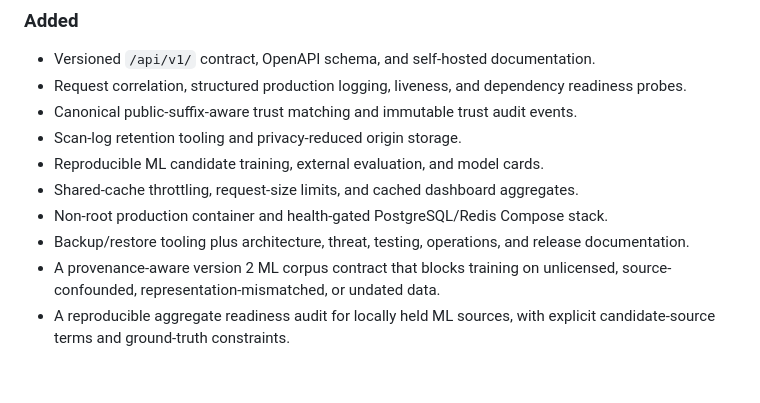
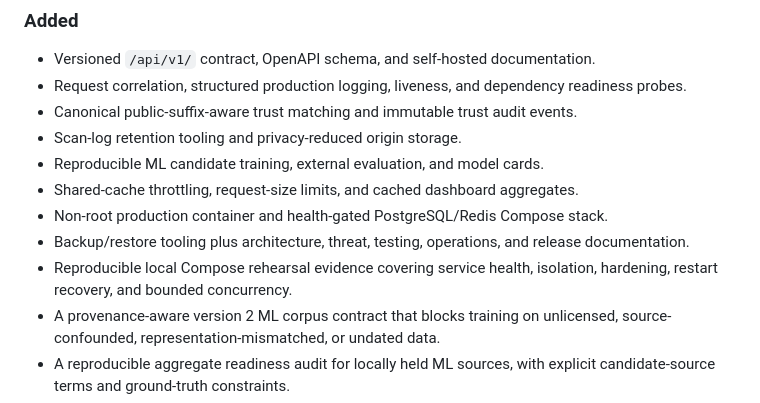
Before and after one commit to FahadHusxain/PhishGuard-Backend, a Markdown page: CHANGELOG.md, the part around the change. Rendered like a GitHub page; blank space fills up the shorter version.

```diff
--- a/CHANGELOG.md
+++ b/CHANGELOG.md
@@ -18,6 +18,8 @@ approved for merge.
 - Non-root production container and health-gated PostgreSQL/Redis Compose stack.
 - Backup/restore tooling plus architecture, threat, testing, operations, and
   release documentation.
+- Reproducible local Compose rehearsal evidence covering service health,
+  isolation, hardening, restart recovery, and bounded concurrency.
 - A provenance-aware version 2 ML corpus contract that blocks training on
   unlicensed, source-confounded, representation-mismatched, or undated data.
 - A reproducible aggregate readiness audit for locally held ML sources, with
```
Also changed, not shown: README.md (+1 -0 lines), docs/compose-rehearsal.md (added, +61 -0 lines).
